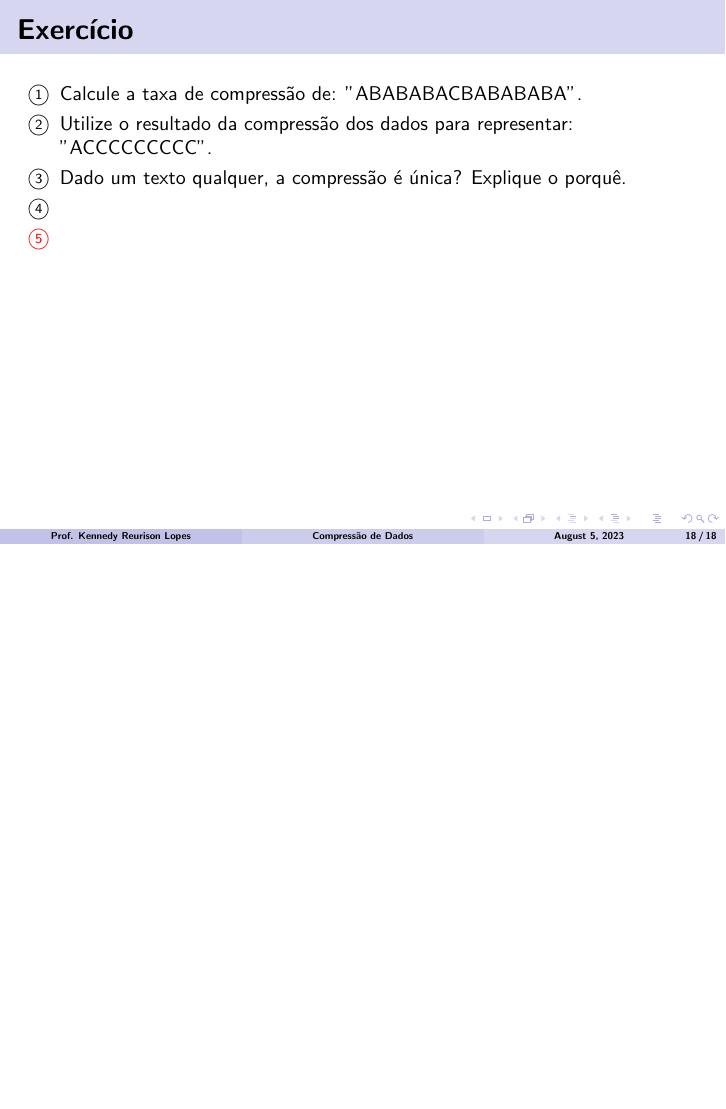
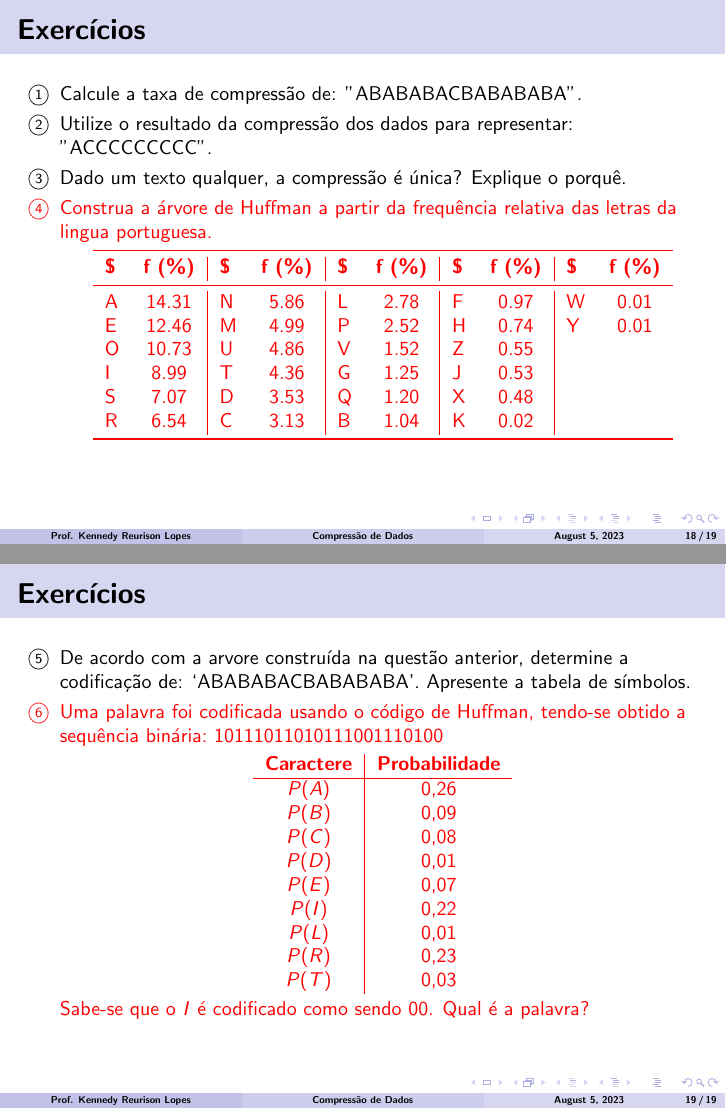
Before and after one commit to UFERSA20231/AEDII, LaTeX slides (06 - Compressão de Dados/huffman.tex): page 98 of 98 before the commit and pages 97 and 100 of 100 after it, the two joined at a grey line, the shorter picture padded with empty space. Compiled offline with pdfLaTeX.

Commit message:
Finalização do Huffman

```diff
--- a/06 - Compressão de Dados/huffman.tex
+++ b/06 - Compressão de Dados/huffman.tex
@@ -4,6 +4,8 @@
 \usetheme{Boadilla}
 \usecolortheme{seahorse}
 \usefonttheme{structurebold}
+\usepackage{booktabs}
+\usepackage{array}
 \usepackage{rotating}
 \usepackage{xcolor}
 \usepackage{xstring}
@@ -614,14 +616,56 @@
 
 
 \begin{frame}[t]
-    \frametitle{Exercício}
+    \frametitle{Exercícios}
     \begin{enumerate}[label=\textcircled{\scriptsize\arabic*}]
         \item Calcule a taxa de compressão de: "ABABABACBABABABA".
         \item Utilize o resultado da compressão dos dados para representar: "ACCCCCCCCC".
         \item Dado um texto qualquer, a compressão é única? Explique o porquê.
-        \item
-        \item
+        \item Construa a árvore de Huffman a partir da frequência relativa das letras da lingua portuguesa.
+
+              \begin{table}[htbp]
+                  \centering
+
+                  \begin{tabular}{lc|lc|lc|lc|lc}
+                      \toprule
+                      \textbf{\$} & \textbf{f (\%)} & \textbf{\$} & \textbf{f (\%)} & \textbf{\$} & \textbf{f (\%)} & \textbf{\$} & \textbf{f (\%)} & \textbf{\$} & \textbf{f (\%)} \\
+                      \midrule
+                      A           & 14.31           & N           & 5.86            & L           & 2.78            & F           & 0.97            & W           & 0.01            \\
+                      E           & 12.46           & M           & 4.99            & P           & 2.52            & H           & 0.74            & Y           & 0.01            \\
+                      O           & 10.73           & U           & 4.86            & V           & 1.52            & Z           & 0.55            &             &                 \\
+                      I           & 8.99            & T           & 4.36            & G           & 1.25            & J           & 0.53            &             &                 \\
+                      S           & 7.07            & D           & 3.53            & Q           & 1.20            & X           & 0.48            &             &                 \\
+                      R           & 6.54            & C           & 3.13            & B           & 1.04            & K           & 0.02            &             &                 \\
+                      \bottomrule
+                  \end{tabular}
+              \end{table}
     \end{enumerate}
+\end{frame}
 
+\begin{frame}[t]
+    \frametitle{Exercícios}
+    \begin{enumerate}[label=\textcircled{\scriptsize\arabic*}]
+        \setcounter{enumi}{4}
+        \item De acordo com a arvore construída na questão anterior, determine a codificação de: `ABABABACBABABABA'. Apresente a tabela de símbolos.
+        \item Uma palavra foi codificada usando o código de Huffman, tendo-se obtido a sequência binária:\ $1 0 1 1 1 0 1 1 0 1 0 1 1 1 0 0 1 1 1 0 1 0 0$
+
+              \begin{table}[htbp]
+                  \centering
+                  \begin{tabular}{c|c}
+                      \textbf{Caractere} & \textbf{Probabilidade} \\
+                      \hline
+                      $P(A)$             & 0,26                   \\
+                      $P(B)$             & 0,09                   \\
+                      $P(C)$             & 0,08                   \\
+                      $P(D)$             & 0,01                   \\
+                      $P(E)$             & 0,07                   \\
+                      $P(I)$             & 0,22                   \\
+                      $P(L)$             & 0,01                   \\
+                      $P(R)$             & 0,23                   \\
+                      $P(T)$             & 0,03                   \\
+                  \end{tabular}
+              \end{table}
+              Sabe-se que o $I$ é codificado como sendo 00. Qual é a palavra?
+    \end{enumerate}
 \end{frame}
 \end{document}
```
Also changed, not shown: 06 - Compressão de Dados/huffman.tex (4 more changed lines).
